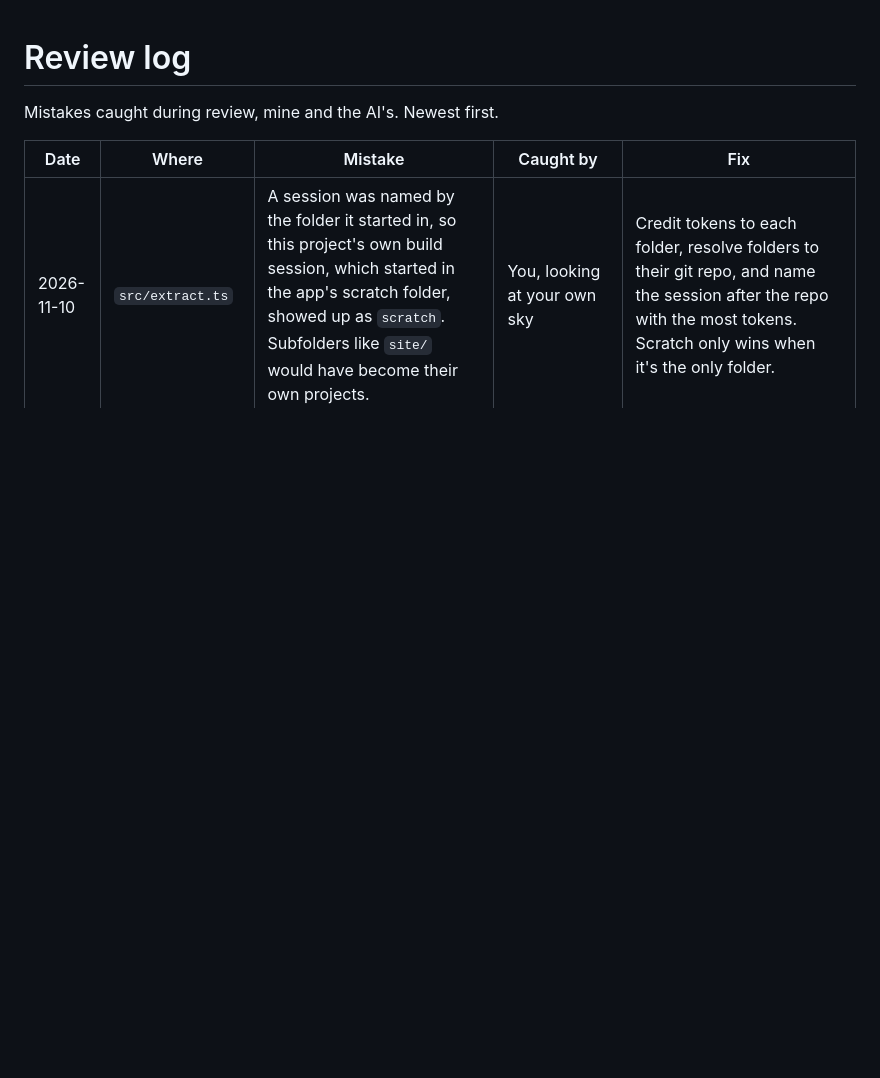
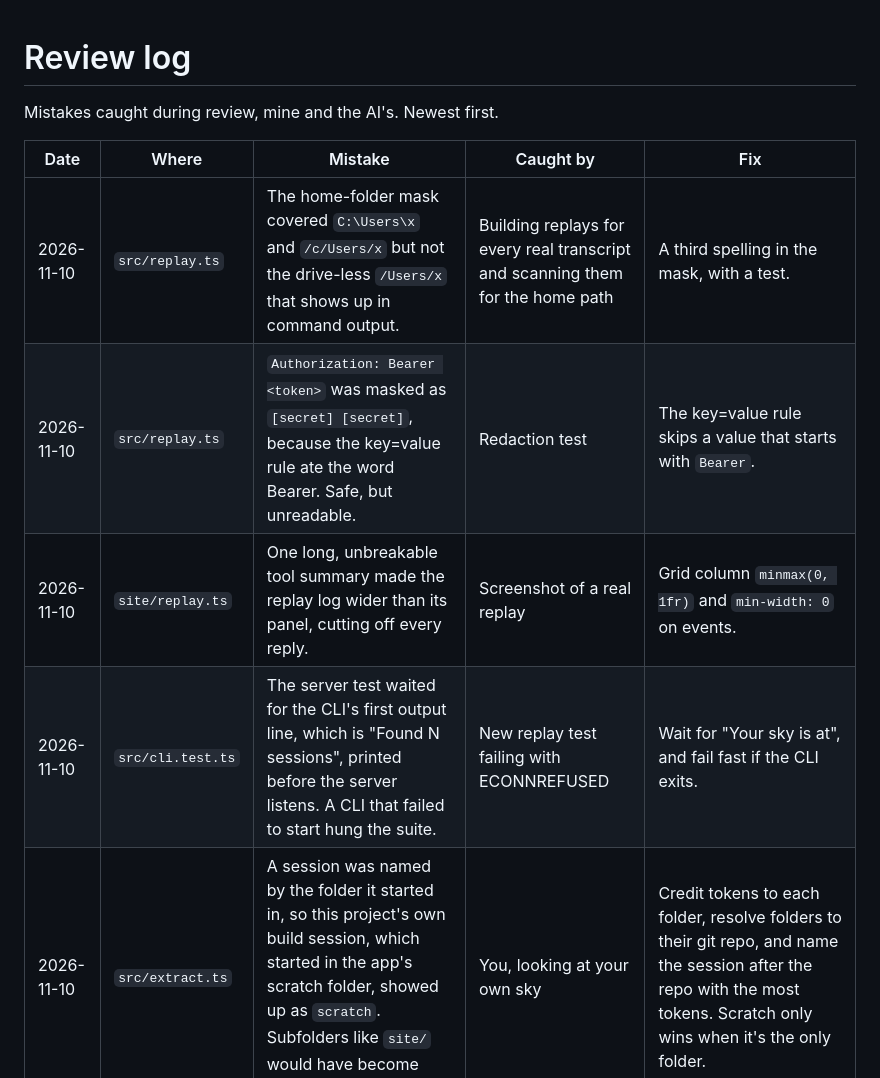
Before and after one commit to jasperntc/claude-constellation, a Markdown page: REVIEW_LOG.md, the part around the change. Drawn GitHub-style; blank space fills up the shorter version.

```diff
--- a/REVIEW_LOG.md
+++ b/REVIEW_LOG.md
@@ -4,6 +4,10 @@ Mistakes caught during review, mine and the AI's. Newest first.
 
 | Date | Where | Mistake | Caught by | Fix |
 |---|---|---|---|---|
+| 2026-11-10 | `src/replay.ts` | The home-folder mask covered `C:\Users\x` and `/c/Users/x` but not the drive-less `/Users/x` that shows up in command output. | Building replays for every real transcript and scanning them for the home path | A third spelling in the mask, with a test. |
+| 2026-11-10 | `src/replay.ts` | `Authorization: Bearer <token>` was masked as `[secret] [secret]`, because the key=value rule ate the word Bearer. Safe, but unreadable. | Redaction test | The key=value rule skips a value that starts with `Bearer`. |
+| 2026-11-10 | `site/replay.ts` | One long, unbreakable tool summary made the replay log wider than its panel, cutting off every reply. | Screenshot of a real replay | Grid column `minmax(0, 1fr)` and `min-width: 0` on events. |
+| 2026-11-10 | `src/cli.test.ts` | The server test waited for the CLI's first output line, which is "Found N sessions", printed before the server listens. A CLI that failed to start hung the suite. | New replay test failing with ECONNREFUSED | Wait for "Your sky is at", and fail fast if the CLI exits. |
 | 2026-11-10 | `src/extract.ts` | A session was named by the folder it started in, so this project's own build session, which started in the app's scratch folder, showed up as `scratch`. Subfolders like `site/` would have become their own projects. | You, looking at your own sky | Credit tokens to each folder, resolve folders to their git repo, and name the session after the repo with the most tokens. Scratch only wins when it's the only folder. |
 | 2026-11-10 | `src/cli.ts` | The local server answered any `Host` header, so a page using DNS rebinding could read your project names and totals. | Security audit, `curl` with a forged Host | Only `localhost:<port>` and `127.0.0.1:<port>` are served; others get 403. Regression test in `src/cli.test.ts`. |
 | 2026-11-10 | `src/cli.ts` | One malformed URL (`/%E0%A4%A`) threw in the request handler and killed the server; a directory path would have too. | Security audit, `curl` | Handler wrapped: bad URLs get 400, directories 404. Tested. |
```
Also changed, not shown: README.md (+21 -2 lines), docs/replay.png (added), 11 other files.
